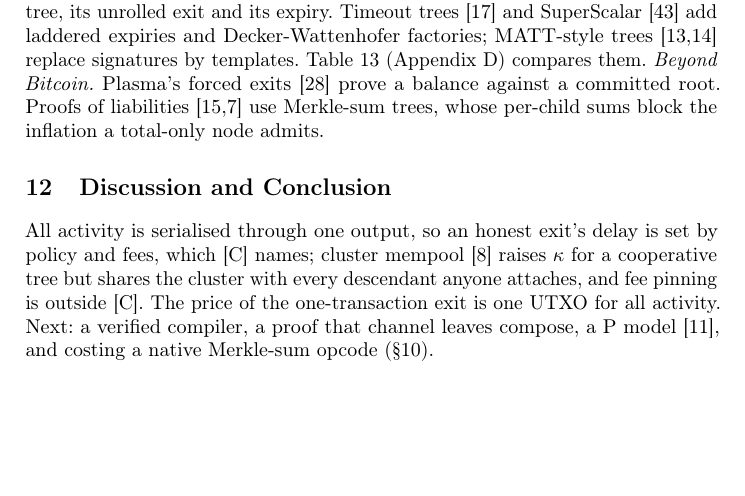
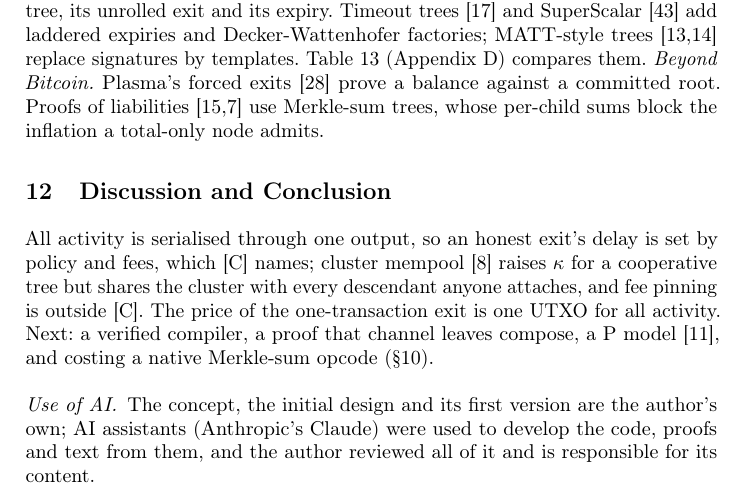
Before and after one commit to lightninglabs/layertree, a LaTeX thesis (paper/main.tex): part of page 15 of 41, cut so that both start at the same text, the shorter picture padded with empty space. Compiled offline with pdfLaTeX.

Commit message:
paper: add a disclosure of AI use before the references

```diff
--- a/paper/main.tex
+++ b/paper/main.tex
@@ -959,6 +959,12 @@ model~\cite{plang}.
 % The short version's closing sentences sit at the end of body-discussion.
 \fi
 
+% Disclosure of AI use, in both versions, before the references.
+\paragraph{Use of AI.} The concept, the initial design and its first
+version are the author's own; AI assistants (Anthropic's Claude) were used
+to develop the code, proofs and text from them, and the author reviewed
+all of it and is responsible for its content.
+
 \bibliographystyle{splncs04}
 % Let long URLs in the references break after a hyphen; scoped to the
 % bibliography so that body text and paths are set as before.
```
